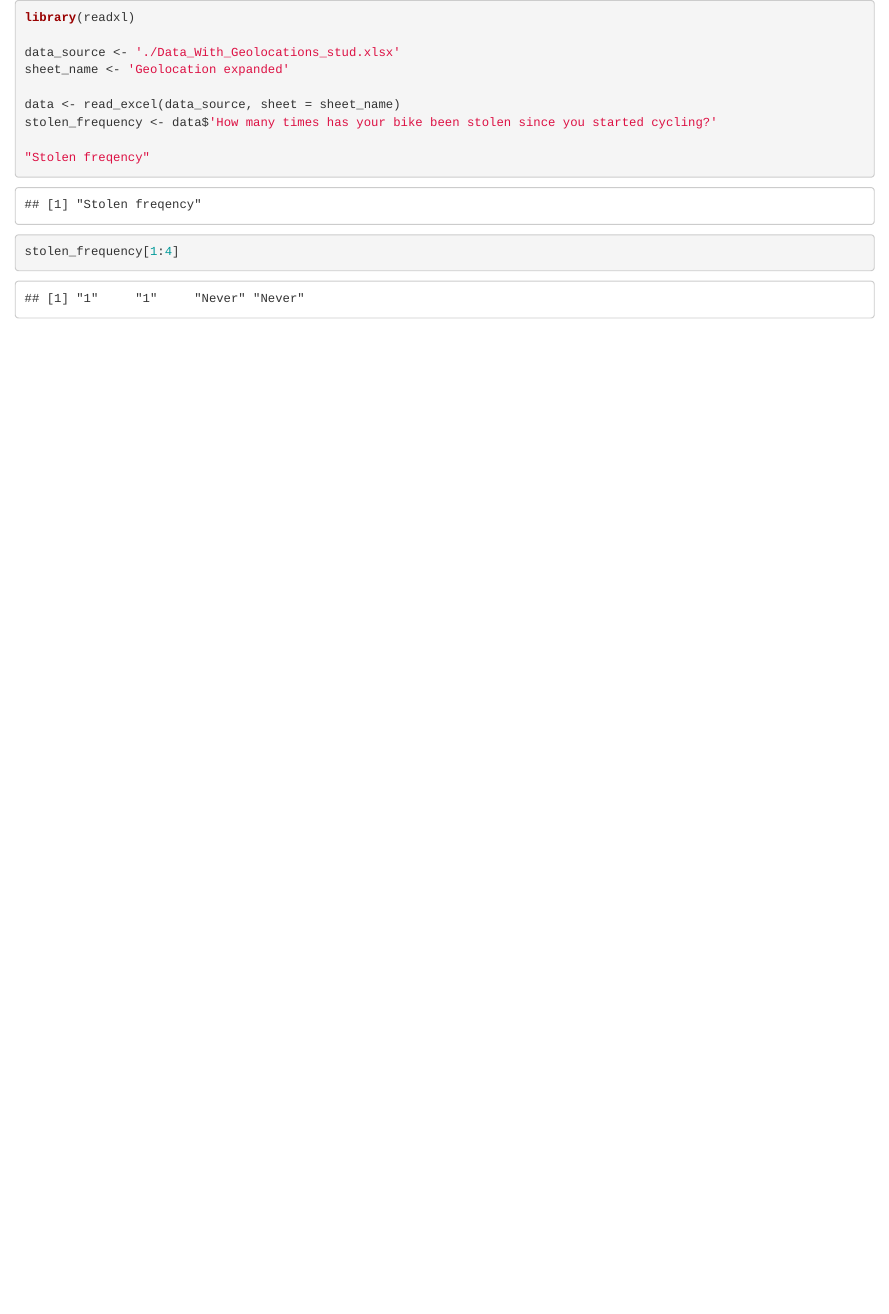
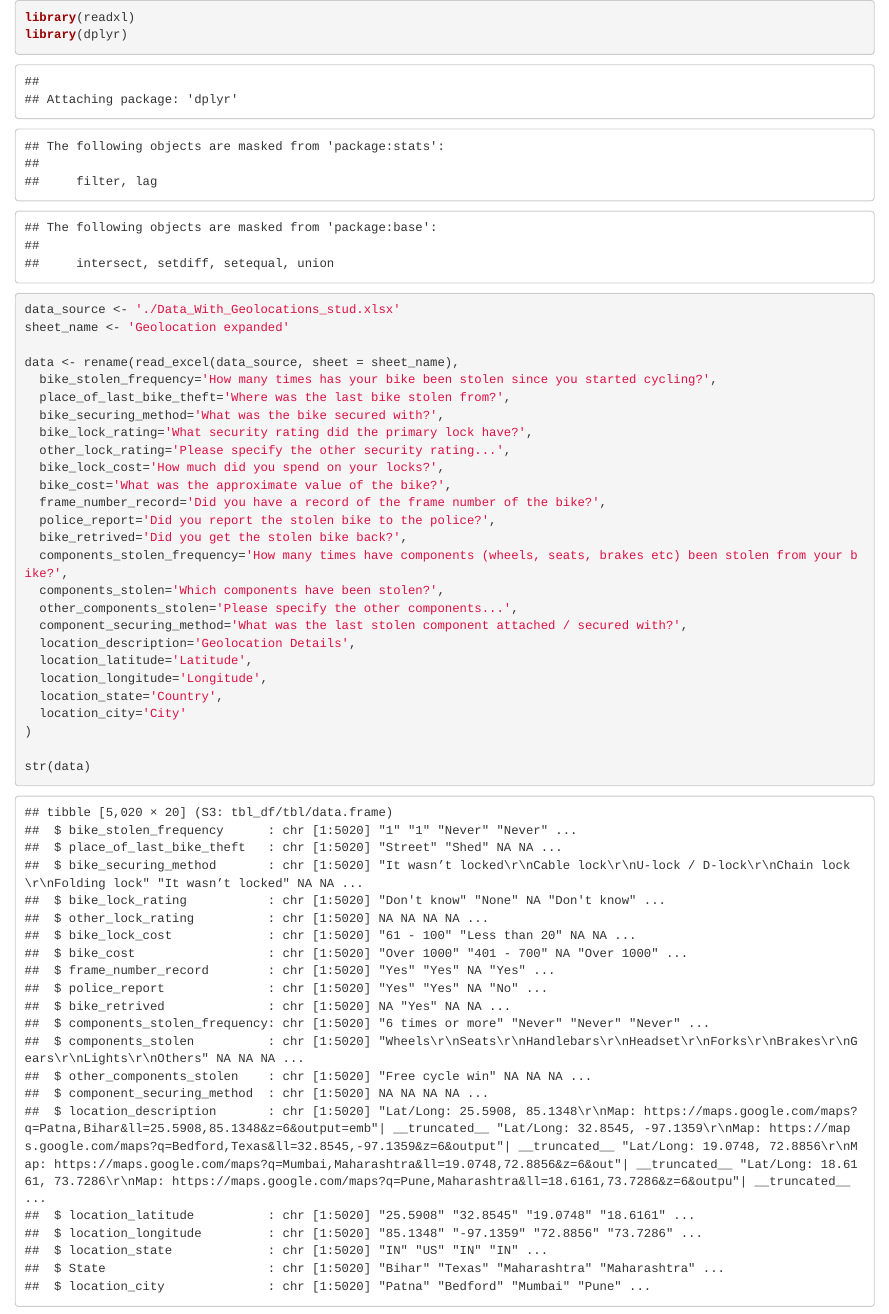
Before and after one commit to hfxbse/dhbw-data-analysis, an R Markdown document (main.Rmd): the page in a window 1100 px wide, from its top. Rendered offline with R 4.5, knitr and Pandoc, with nearby package versions.

Commit message:
Rename columns

````diff
--- a/main.Rmd
+++ b/main.Rmd
@@ -2,13 +2,32 @@
 
 ```{r}
 library(readxl)
+library(dplyr)
 
 data_source <- './Data_With_Geolocations_stud.xlsx'
 sheet_name <- 'Geolocation expanded'
 
-data <- read_excel(data_source, sheet = sheet_name)
-stolen_frequency <- data$'How many times has your bike been stolen since you started cycling?'
+data <- rename(read_excel(data_source, sheet = sheet_name),
+  bike_stolen_frequency='How many times has your bike been stolen since you started cycling?',
+  place_of_last_bike_theft='Where was the last bike stolen from?',
+  bike_securing_method='What was the bike secured with?',
+  bike_lock_rating='What security rating did the primary lock have?',
+  other_lock_rating='Please specify the other security rating...',
+  bike_lock_cost='How much did you spend on your locks?',
+  bike_cost='What was the approximate value of the bike?',
+  frame_number_record='Did you have a record of the frame number of the bike?',
+  police_report='Did you report the stolen bike to the police?',
+  bike_retrived='Did you get the stolen bike back?',
+  components_stolen_frequency='How many times have components (wheels, seats, brakes etc) been stolen from your bike?',
+  components_stolen='Which components have been stolen?',
+  other_components_stolen='Please specify the other components...',
+  component_securing_method='What was the last stolen component attached / secured with?',
+  location_description='Geolocation Details',
+  location_latitude='Latitude',
+  location_longitude='Longitude',
+  location_state='Country',
+  location_city='City'
+)
 
-"Stolen freqency"
-stolen_frequency[1:4]
+str(data)
 ```
````
Also changed, not shown: 1 other file.
